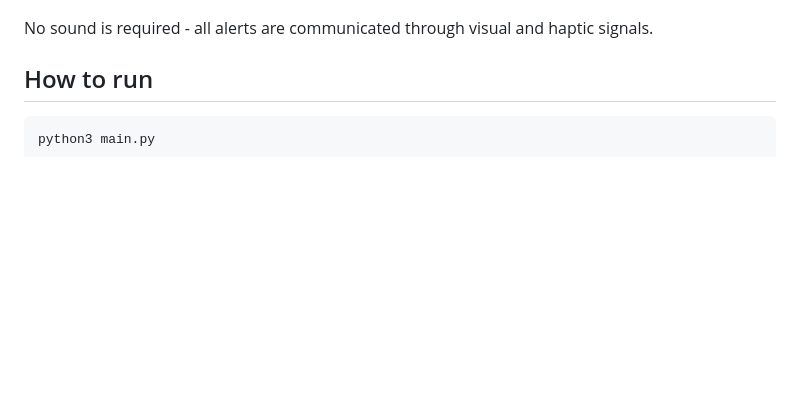
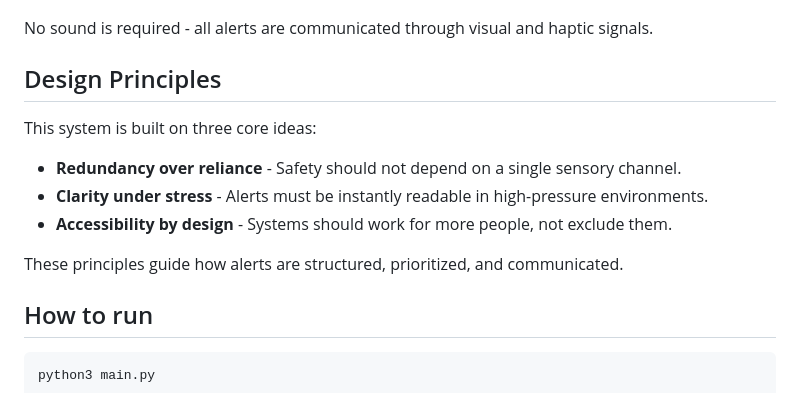
Before and after one commit to bere-ai/multimodal-alert-system, a Markdown page: README.md, the part around the change. GitHub-like rendering; blank space fills up the shorter version.

````diff
--- a/README.md
+++ b/README.md
@@ -76,6 +76,15 @@ Below is a live terminal simulation showing how the system responds to changing
 
 No sound is required - all alerts are communicated through visual and haptic signals.
 
+## Design Principles
+This system is built on three core ideas:
+
+- **Redundancy over reliance** - Safety should not depend on a single sensory channel.
+- **Clarity under stress** - Alerts must be instantly readable in high-pressure environments.
+- **Accessibility by design** - Systems should work for more people, not exclude them.
+
+These principles guide how alerts are structured, prioritized, and communicated.
+
 ## How to run
 
 ```bash
````
